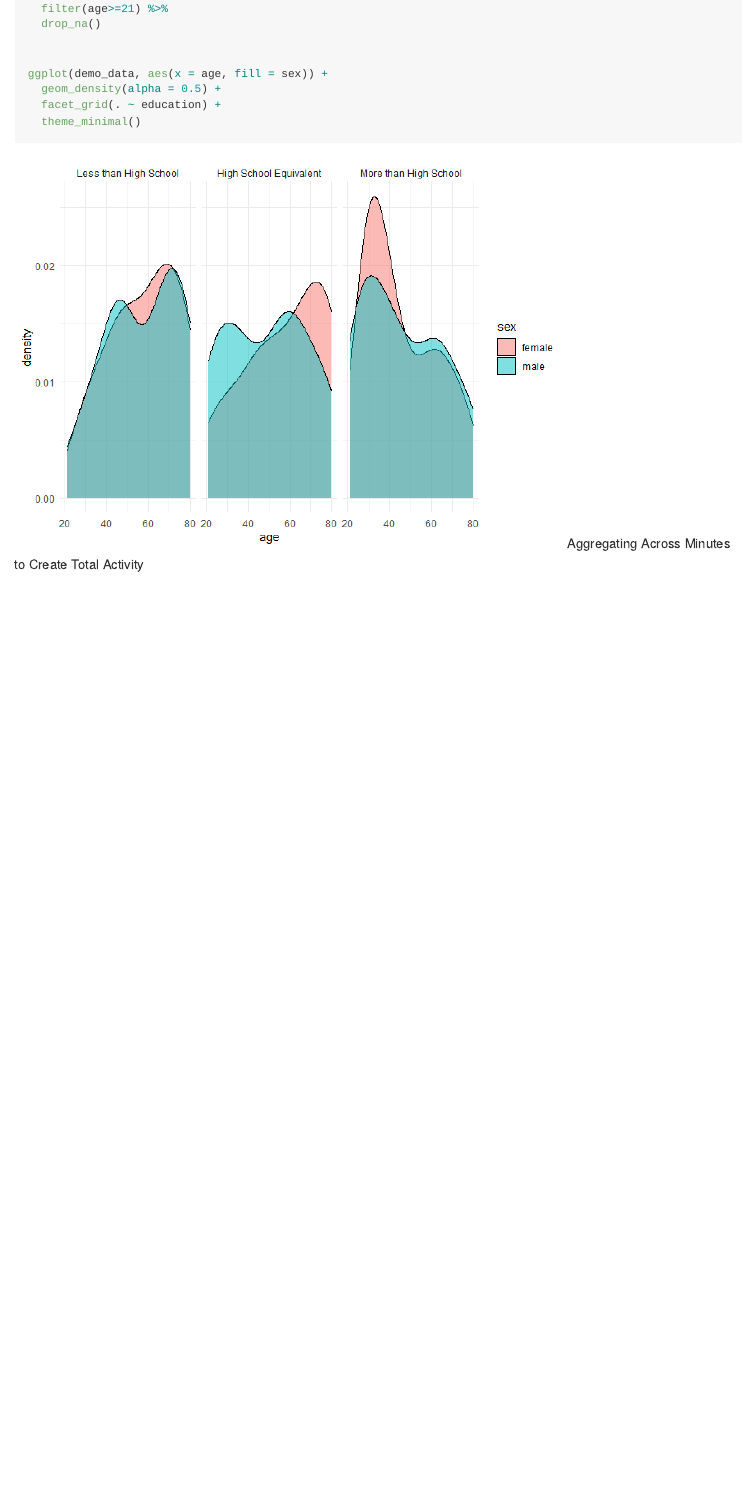
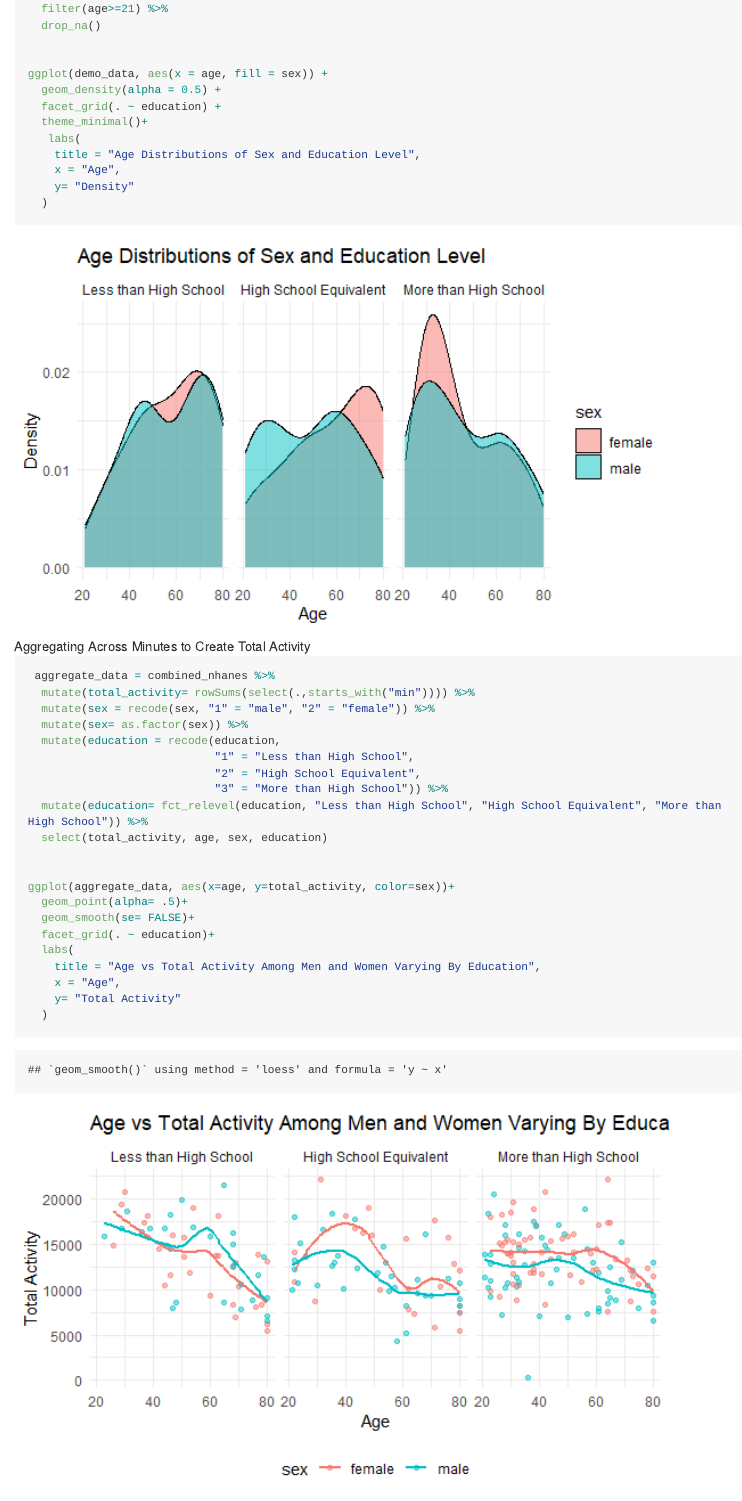
Before and after one commit to sarahym7/p8105_hw3_sjm2284, an R Markdown document (homework3.Rmd): the page in a window 1100 px wide, from 2540 px down before the commit and from 2890 px down after it, so that both start at the same text. The pictures show the output file homework3.md that the author committed with the source, drawn offline in the style of GitHub; long lines of code are wrapped.

Commit message:
aggrate data and plot

````diff
--- a/homework3.Rmd
+++ b/homework3.Rmd
@@ -91,7 +109,12 @@ Age Distributions of each category
 ggplot(demo_data, aes(x = age, fill = sex)) +
   geom_density(alpha = 0.5) +
   facet_grid(. ~ education) +
-  theme_minimal()
+  theme_minimal()+
+   labs(
+    title = "Age Distributions of Sex and Education Level",
+    x = "Age",
+    y= "Density"
+  )
 
 
 ```
@@ -99,4 +122,27 @@ Aggregating Across Minutes to Create Total Activity
 
 ```{r}
 
+ aggregate_data = combined_nhanes %>%
+  mutate(total_activity= rowSums(select(.,starts_with("min")))) %>%
+  mutate(sex = recode(sex, "1" = "male", "2" = "female")) %>%
+  mutate(sex= as.factor(sex)) %>%
+  mutate(education = recode(education,
+                            "1" = "Less than High School",
+                            "2" = "High School Equivalent",
+                            "3" = "More than High School")) %>%
+  mutate(education= fct_relevel(education, "Less than High School", "High School Equivalent", "More than High School")) %>%
+  select(total_activity, age, sex, education)
+
+
+ggplot(aggregate_data, aes(x=age, y=total_activity, color=sex))+
+  geom_point(alpha= .5)+
+  geom_smooth(se= FALSE)+
+  facet_grid(. ~ education)+
+  labs(
+    title = "Age vs Total Activity Among Men and Women Varying By Education",
+    x = "Age",
+    y= "Total Activity"
+  )
+
+
 ```
````
Also changed, not shown: homework3.md, homework3_files/figure-gfm/unnamed-chunk-4-1.png, homework3_files/figure-gfm/unnamed-chunk-5-1.png (added), homework3.Rmd (18 more changed lines).
